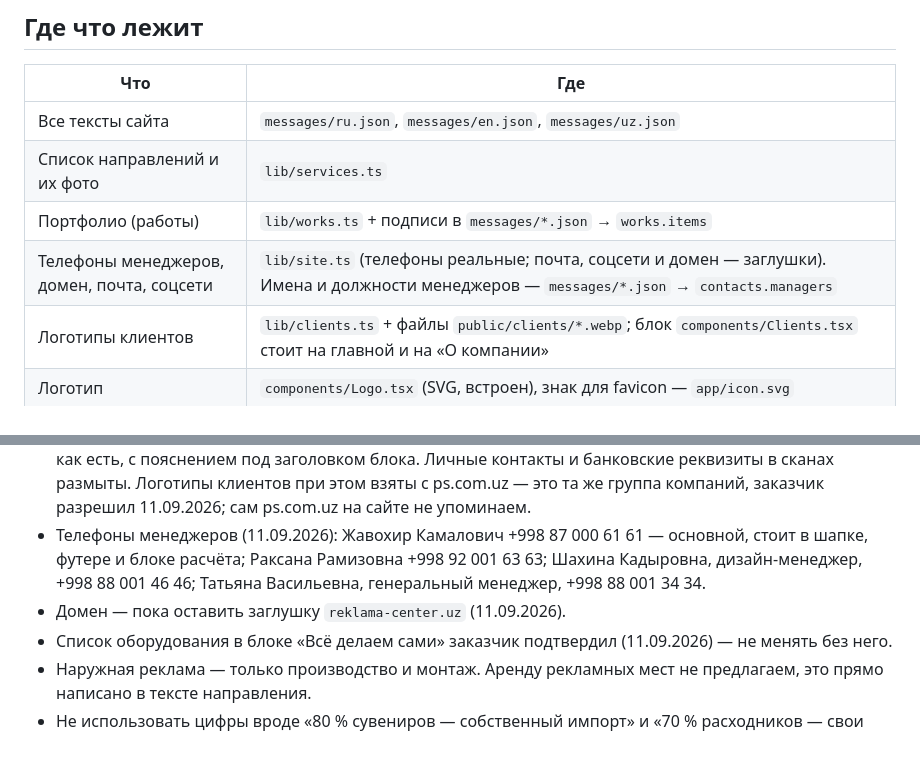
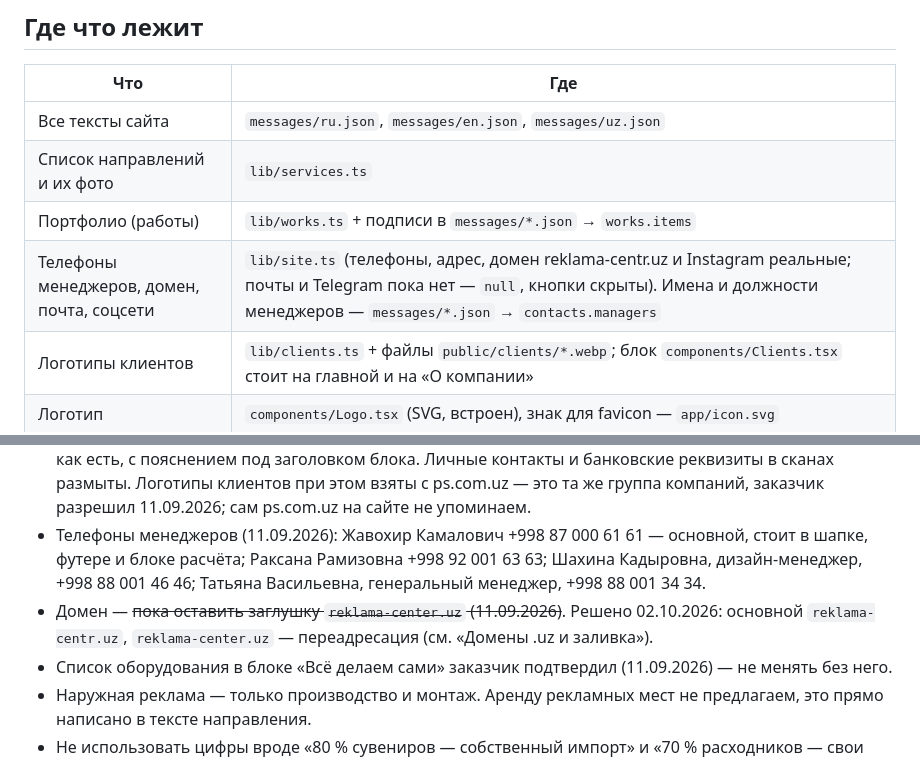
Before and after one commit to Novuxodanosr/Reklama-centr, a Markdown page: HANDOFF.md, 2 parts joined by grey strips. Drawn GitHub-style.

```diff
--- a/HANDOFF.md
+++ b/HANDOFF.md
@@ -23,7 +23,7 @@ Next.js 14.2.35 (App Router), TypeScript, Tailwind, next-intl, framer-motion.
 | Все тексты сайта | `messages/ru.json`, `messages/en.json`, `messages/uz.json` |
 | Список направлений и их фото | `lib/services.ts` |
 | Портфолио (работы) | `lib/works.ts` + подписи в `messages/*.json` → `works.items` |
-| Телефоны менеджеров, домен, почта, соцсети | `lib/site.ts` (телефоны реальные; почта, соцсети и домен — заглушки). Имена и должности менеджеров — `messages/*.json` → `contacts.managers` |
+| Телефоны менеджеров, домен, почта, соцсети | `lib/site.ts` (телефоны, адрес, домен reklama-centr.uz и Instagram реальные; почты и Telegram пока нет — `null`, кнопки скрыты). Имена и должности менеджеров — `messages/*.json` → `contacts.managers` |
 | Логотипы клиентов | `lib/clients.ts` + файлы `public/clients/*.webp`; блок `components/Clients.tsx` стоит на главной и на «О компании» |
 | Логотип | `components/Logo.tsx` (SVG, встроен), знак для favicon — `app/icon.svg` |
 | Страницы | `app/[locale]/` — главная, `services`, `works`, `about`, `contacts` |
@@ -59,7 +59,8 @@ print, promo, textile, pos, exhibition, heraldry, outdoor, interior, custom
 - Телефоны менеджеров (11.09.2026): Жавохир Камалович +998 87 000 61 61 — основной,
   стоит в шапке, футере и блоке расчёта; Раксана Рамизовна +998 92 001 63 63; Шахина Кадыровна, дизайн-менеджер, +998 88 001 46 46;
   Татьяна Васильевна, генеральный менеджер, +998 88 001 34 34.
-- Домен — пока оставить заглушку `reklama-center.uz` (11.09.2026).
+- Домен — ~~пока оставить заглушку `reklama-center.uz` (11.09.2026)~~. Решено 02.10.2026:
+  основной `reklama-centr.uz`, `reklama-center.uz` — переадресация (см. «Домены .uz и заливка»).
 - Список оборудования в блоке «Всё делаем сами» заказчик подтвердил
   (11.09.2026) — не менять без него.
 - Наружная реклама — только производство и монтаж. Аренду рекламных мест
```
Also changed, not shown: README.md (+4 -2 lines).
